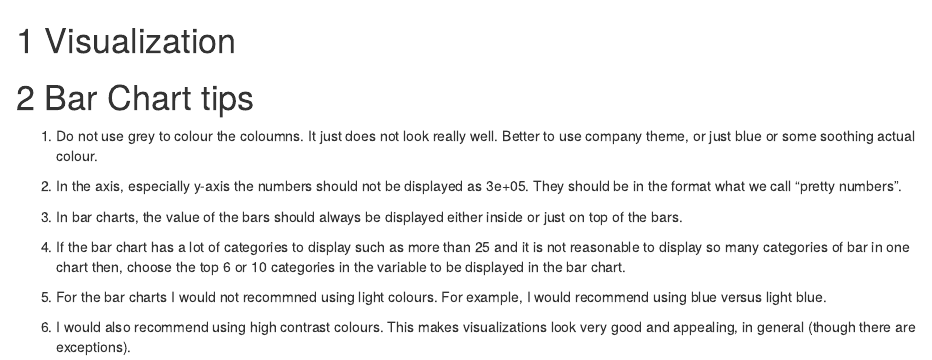
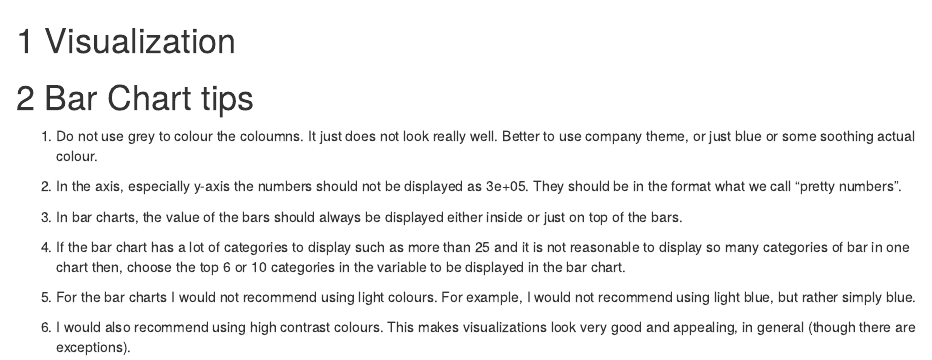
Before and after one commit to FaizanKhalidMohsin/Learning-Data-Science-Properly-for-Work-and-Production-Using-R, an R Markdown document (10-visualization.Rmd): the page in a window 1100 px wide, from its top. Rendered offline with R 4.5, knitr and Pandoc, with nearby package versions; drawn as R Markdown's standard HTML page in place of the format the file asks for.

Commit message:
Added points 5 and 6. Improved phrasing.

```diff
--- a/10-visualization.Rmd
+++ b/10-visualization.Rmd
@@ -12,6 +12,6 @@
 
 4. If the bar chart has a lot of categories to display such as more than 25 and it is not reasonable to display so many categories of bar in one chart then, choose the top 6 or 10 categories in the variable to be displayed in the bar chart.
 
-5. For the bar charts I would not recommned using light colours. For example, I would recommend using blue versus light blue.
+5. For the bar charts I would not recommend using light colours. For example, I would not recommend using light blue, but rather simply blue.
 
 6. I would also recommend using high contrast colours. This makes visualizations look very good and appealing, in general (though there are exceptions).
```
